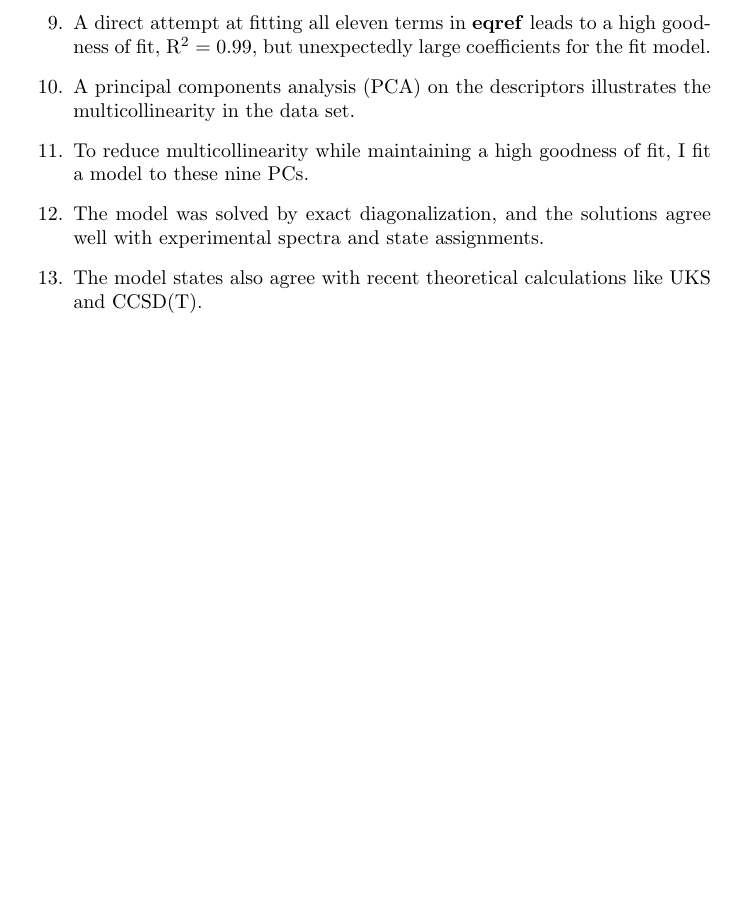
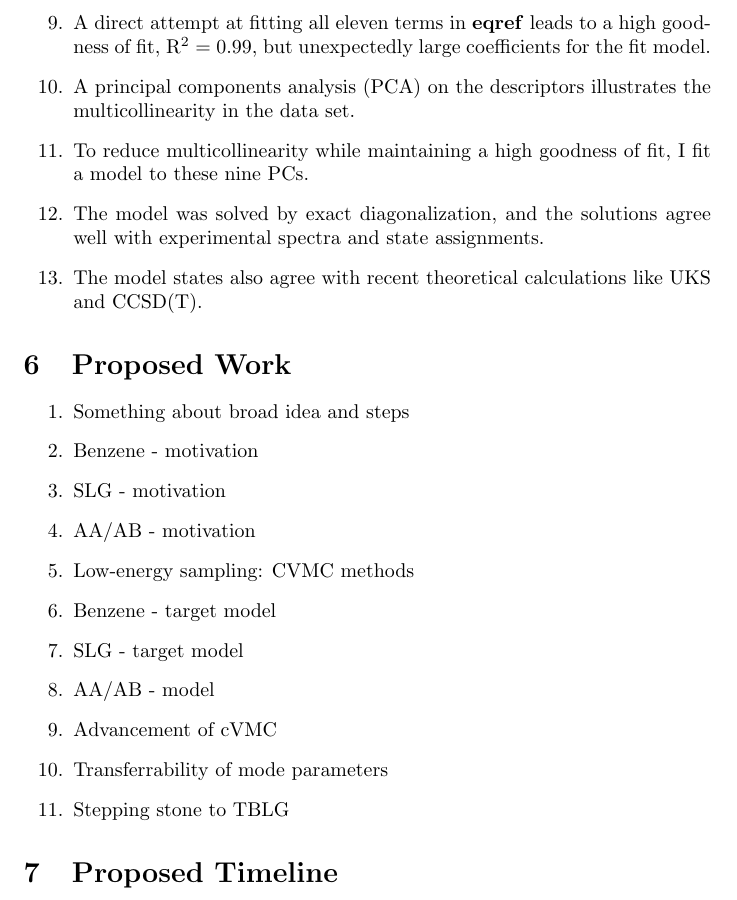
Before and after one commit to sapatha2/prelim, a LaTeX document (reoutline.tex): part of page 3 of 3, cut so that both start at the same text, the shorter picture padded with empty space. Compiled offline with pdfLaTeX.

Commit message:
reoutline

```diff
--- a/reoutline.tex
+++ b/reoutline.tex
@@ -82,5 +82,31 @@ lead to more compact multi-Slater-Jastrow trial wave functions for small molecul
 
 \item The model states also agree with recent theoretical calculations like UKS and CCSD(T).
 \end{enumerate}
+\section{Proposed Work}
+\begin{enumerate}
+\item Something about broad idea and steps
 
+\item Benzene - motivation
+
+\item SLG - motivation
+
+\item AA/AB - motivation
+
+\item Low-energy sampling: CVMC methods
+
+\item Benzene - target model
+
+\item SLG - target model
+
+\item AA/AB - model
+
+\item Advancement of cVMC
+
+\item Transferrability of mode parameters
+
+\item Stepping stone to TBLG
+\end{enumerate}
+
+
+\section{Proposed Timeline}
 \end{document}
```
